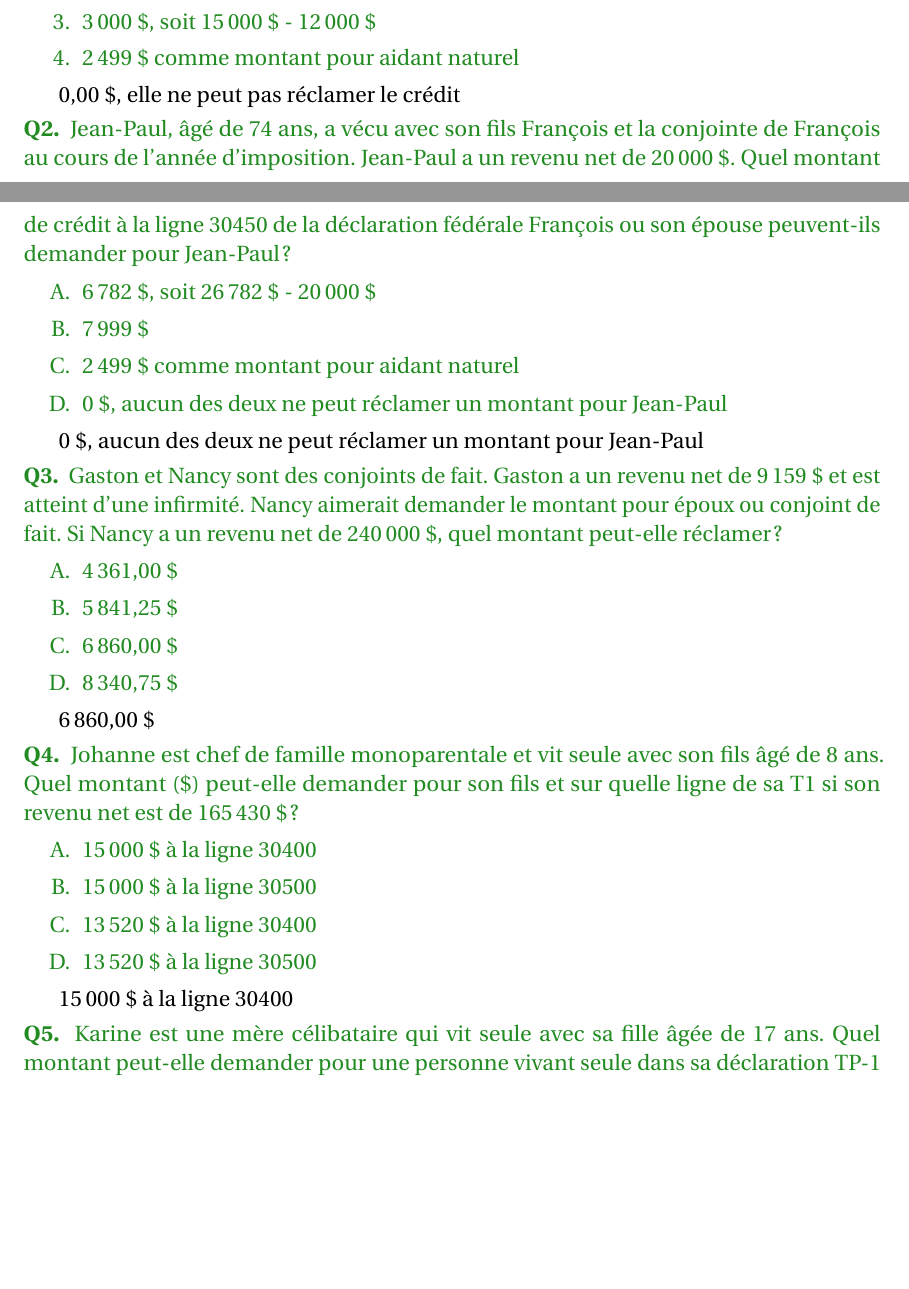
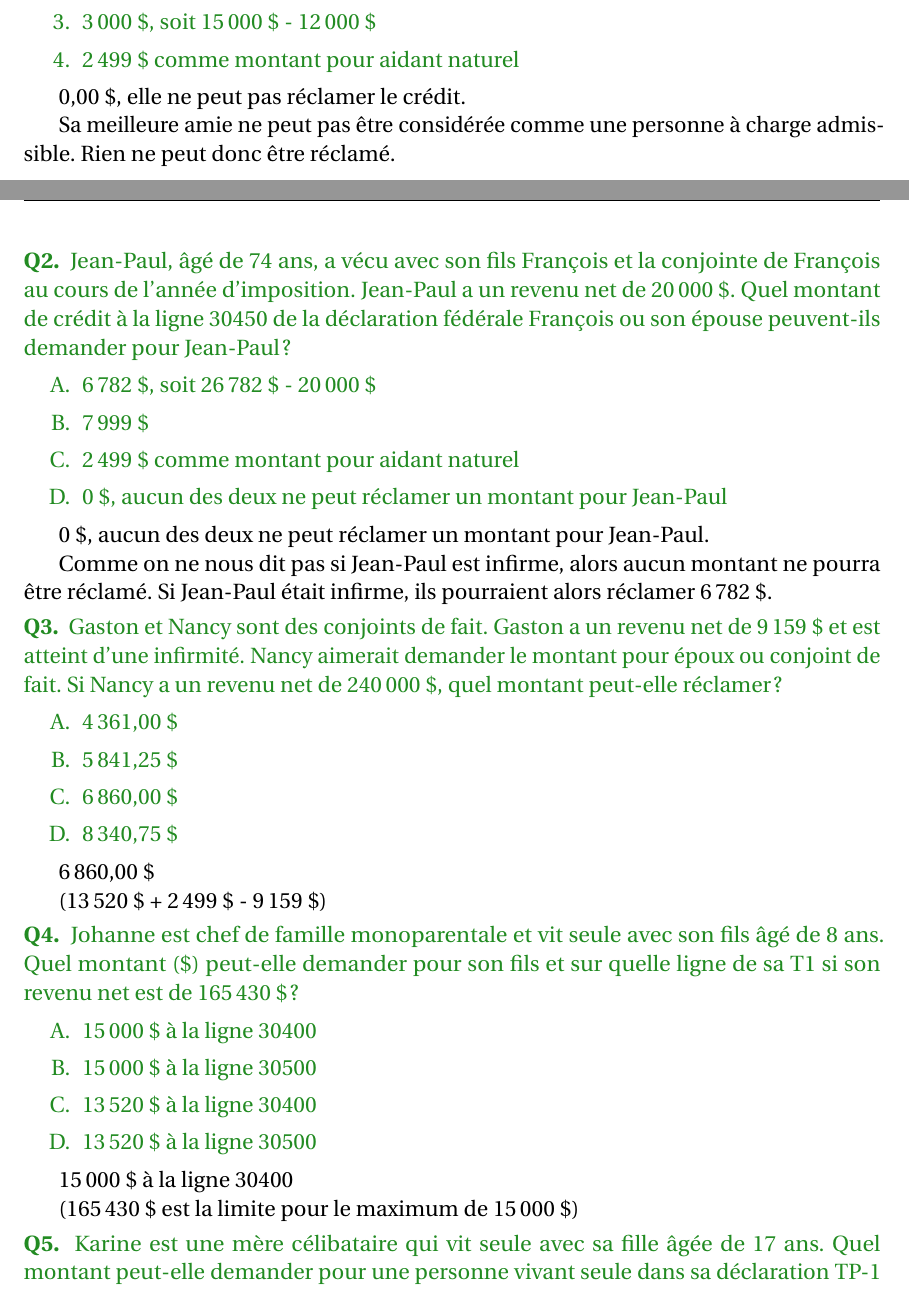
Before and after one commit to LibreEdu/Academie-fiscale-HR-Block, a LaTeX document (2024/Les-essentiels-de-l-impot-Quebec-2024.tex, which reads 2024/chapitre/04.tex): two parts of pages 211 and 219 of 254 before the commit and two parts of pages 211 and 219 of 255 after it, joined at a grey line, cut so that both start at the same text, the shorter picture padded with empty space. Compiled offline with pdfLaTeX.

Commit message:
Correction autotests 1 et 2

```diff
--- a/2024/chapitre/04.tex
+++ b/2024/chapitre/04.tex
@@ -1932,7 +1932,9 @@ La déduction pour la bonification au RRQ est de 436,00~\$ pour Daniel et de 51,
 		\item 	\numprint{2499}~\$ comme montant pour aidant naturel
 	\end{enumerate}
 \end{question}
-0,00~\$, elle ne peut pas réclamer le crédit
+0,00~\$, elle ne peut pas réclamer le crédit.
+
+Sa meilleure amie ne peut pas être considérée comme une personne à charge admissible. Rien ne peut donc être réclamé.
 
 \begin{question}
 	Jean-Paul, âgé de 74 ans, a vécu avec son fils François et la conjointe de François au cours de l'année d'imposition. Jean-Paul a un revenu net de \numprint{20000}~\$. Quel montant de crédit à la ligne~30450 de la déclaration fédérale François ou son épouse peuvent-ils demander pour Jean-Paul?
@@ -1943,7 +1945,9 @@ La déduction pour la bonification au RRQ est de 436,00~\$ pour Daniel et de 51,
 		\item 0~\$, aucun des deux ne peut réclamer un montant pour Jean-Paul
 	\end{enumerate}
 \end{question}
-0~\$, aucun des deux ne peut réclamer un montant pour Jean-Paul
+0~\$, aucun des deux ne peut réclamer un montant pour Jean-Paul.
+
+Comme on ne nous dit pas si Jean-Paul est infirme, alors aucun montant ne pourra être réclamé. Si Jean-Paul était infirme, ils pourraient alors réclamer \numprint{6782}~\$.
 
 \begin{question}
 	Gaston et Nancy sont des conjoints de fait. Gaston a un revenu net de \numprint{9159}~\$ et est atteint d'une infirmité. Nancy aimerait demander le montant pour époux ou conjoint de fait. Si Nancy a un revenu net de \numprint{240000}~\$, quel montant peut-elle réclamer?
@@ -1956,6 +1960,8 @@ La déduction pour la bonification au RRQ est de 436,00~\$ pour Daniel et de 51,
 \end{question}
 \numprint{6860,00}~\$
 
+(\numprint{13520}~\$ + \numprint{2499}~\$ - \numprint{9159}~\$)
+
 \begin{question}
 	Johanne est chef de famille monoparentale et vit seule avec son fils âgé de 8~ans. Quel montant (\$) peut-elle demander pour son fils et sur quelle ligne de sa T1 si son revenu net est de \numprint{165430}~\$?
 	\begin{enumerate}[label=\Alph*.]
@@ -1967,6 +1973,8 @@ La déduction pour la bonification au RRQ est de 436,00~\$ pour Daniel et de 51,
 \end{question}
 \numprint{15000}~\$ à la ligne~30400
 
+(\numprint{165430}~\$ est la limite pour le maximum de \numprint{15000}~\$)
+
 \begin{question}
 	Karine est une mère célibataire qui vit seule avec sa fille âgée de 17~ans. Quel montant peut-elle demander pour une personne vivant seule dans sa déclaration TP-1 si son revenu net est de \numprint{38900}~\$?
 	\begin{enumerate}[label=\Alph*.]
```
Also changed, not shown: 2024/chapitre/03.tex (+3 -3 lines), 2024/chapitre/04.tex (2 more changed lines).
